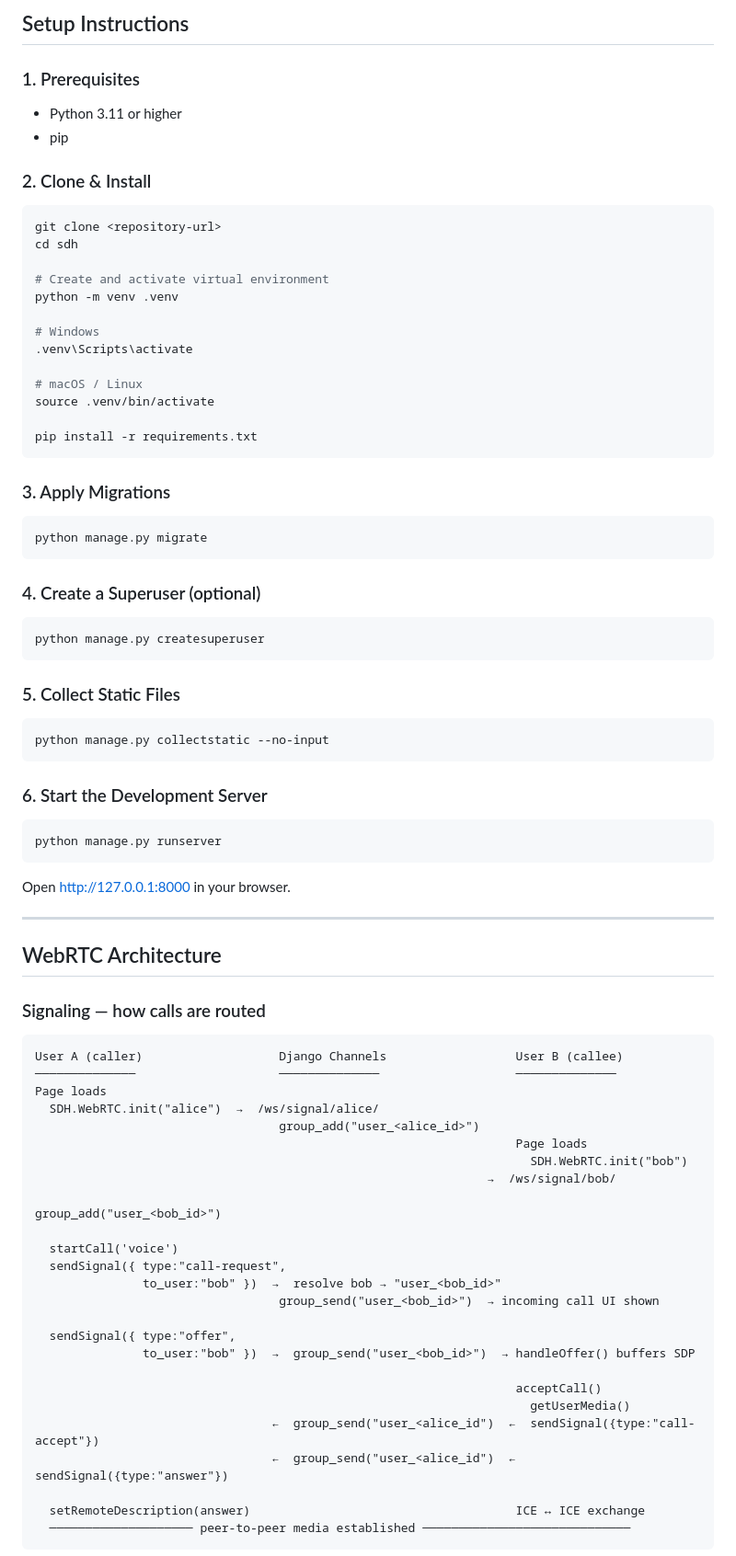
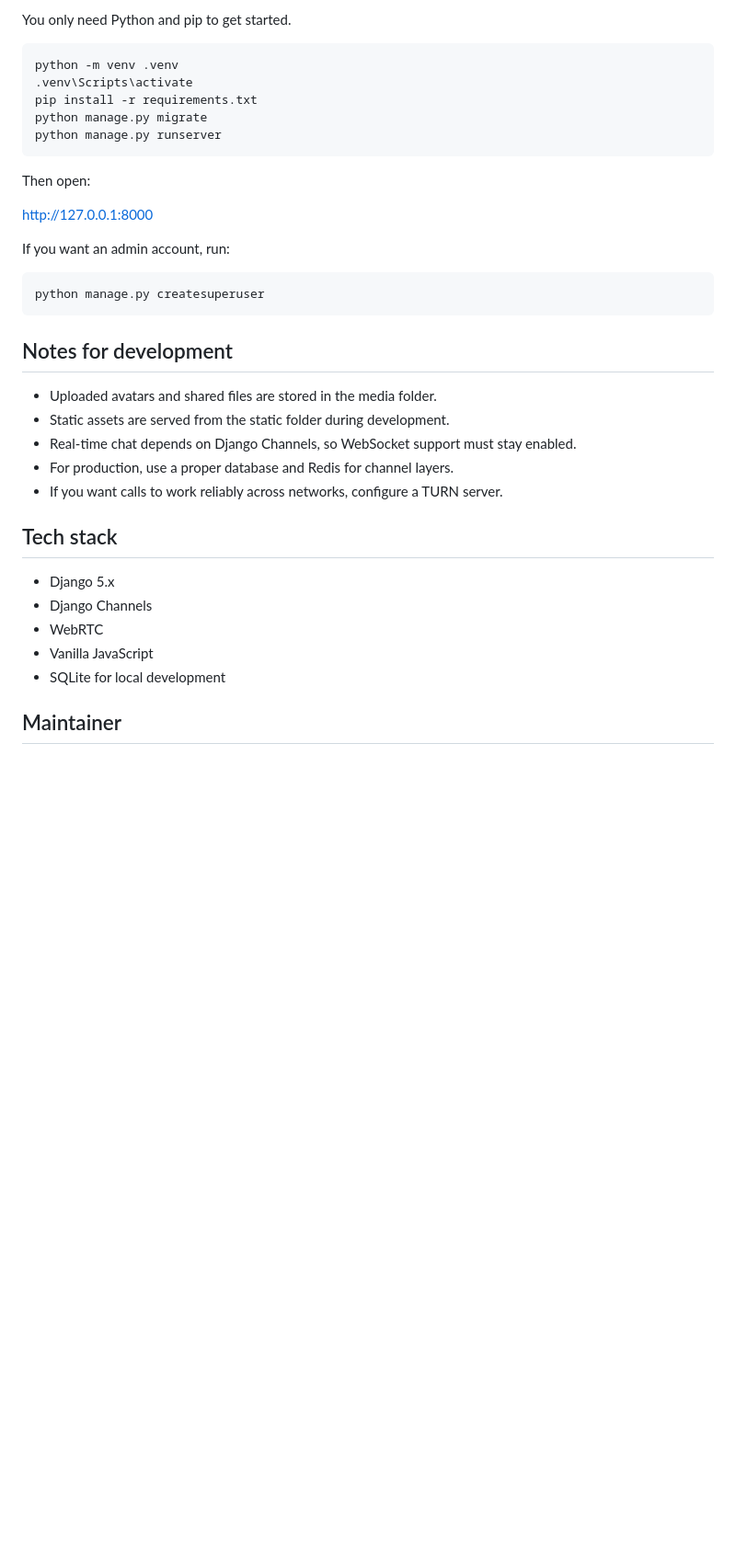
Before and after one commit to Garuda-Netra/Sandesh, a Markdown page: README.md, the part around one of its changes. Shown at 92% size. GitHub-like rendering; blank space fills up the shorter version.

Commit message:
Update README with simplified structure and usage details

````diff
--- a/README.md
+++ b/README.md
@@ -74,86 +71,39 @@ sdh/
 
-## Setup Instructions
-
-### 1. Prerequisites
-
-- Python 3.11 or higher
-- pip
-
-### 2. Clone & Install
+You only need Python and pip to get started.
 
 ```bash
-git clone <repository-url>
-cd sdh
-
-# Create and activate virtual environment
 python -m venv .venv
-
-# Windows
 .venv\Scripts\activate
-
-# macOS / Linux
-source .venv/bin/activate
-
 pip install -r requirements.txt
+python manage.py migrate
+python manage.py runserver
 ```
 
-### 3. Apply Migrations
+Then open:
 
-```bash
-python manage.py migrate
-```
+http://127.0.0.1:8000
 
-### 4. Create a Superuser (optional)
+If you want an admin account, run:
 
 ```bash
 python manage.py createsuperuser
 ```
 
-### 5. Collect Static Files
+## Notes for development
 
-```bash
-python manage.py collectstatic --no-input
-```
+- Uploaded avatars and shared files are stored in the media folder.
+- Static assets are served from the static folder during development.
+- Real-time chat depends on Django Channels, so WebSocket support must stay enabled.
+- For production, use a proper database and Redis for channel layers.
+- If you want calls to work reliably across networks, configure a TURN server.
 
-### 6. Start the Development Server
+## Tech stack
 
-```bash
-python manage.py runserver
-```
+- Django 5.x
+- Django Channels
+- WebRTC
+- Vanilla JavaScript
+- SQLite for local development
 
-Open [http://127.0.0.1:8000](http://127.0.0.1:8000) in your browser.
+## Maintainer
 
----
-
-## WebRTC Architecture
-
-### Signaling — how calls are routed
-
-```
-User A (caller)                   Django Channels                  User B (callee)
-──────────────                    ──────────────                   ──────────────
-Page loads
-  SDH.WebRTC.init("alice")  →  /ws/signal/alice/
-                                  group_add("user_<alice_id>")
-                                                                   Page loads
-                                                                     SDH.WebRTC.init("bob")
-                                                               →  /ws/signal/bob/
-                                                                     group_add("user_<bob_id>")
-
-  startCall('voice')
-  sendSignal({ type:"call-request",
-               to_user:"bob" })  →  resolve bob → "user_<bob_id>"
-                                  group_send("user_<bob_id>")  → incoming call UI shown
-
-  sendSignal({ type:"offer",
-               to_user:"bob" })  →  group_send("user_<bob_id>")  → handleOffer() buffers SDP
-
-                                                                   acceptCall()
-                                                                     getUserMedia()
-                                 ←  group_send("user_<alice_id")  ←  sendSignal({type:"call-accept"})
-                                 ←  group_send("user_<alice_id")  ←  sendSignal({type:"answer"})
-
-  setRemoteDescription(answer)                                     ICE ↔ ICE exchange
-  ──────────────────── peer-to-peer media established ─────────────────────────────
-```
-
````
Also changed, not shown: other parts of README.md (+58 -160 lines).
